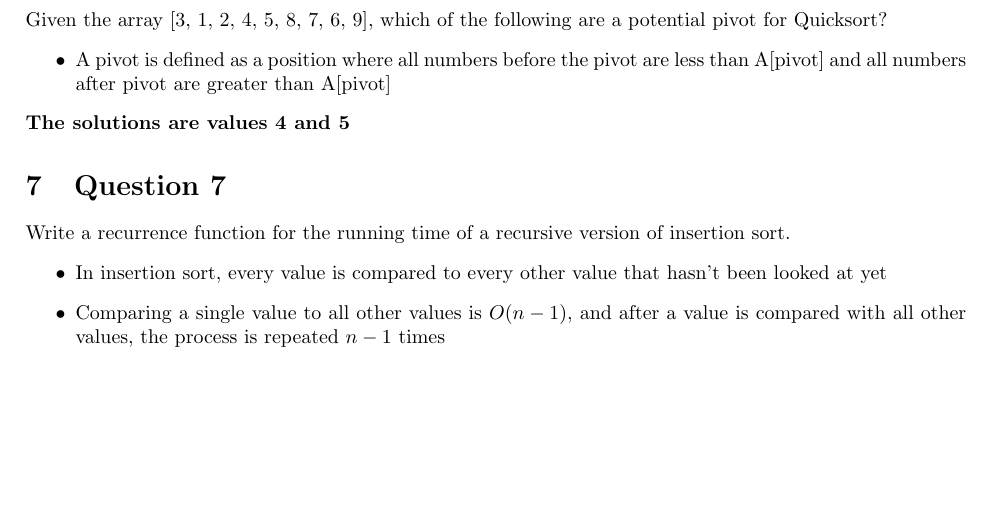
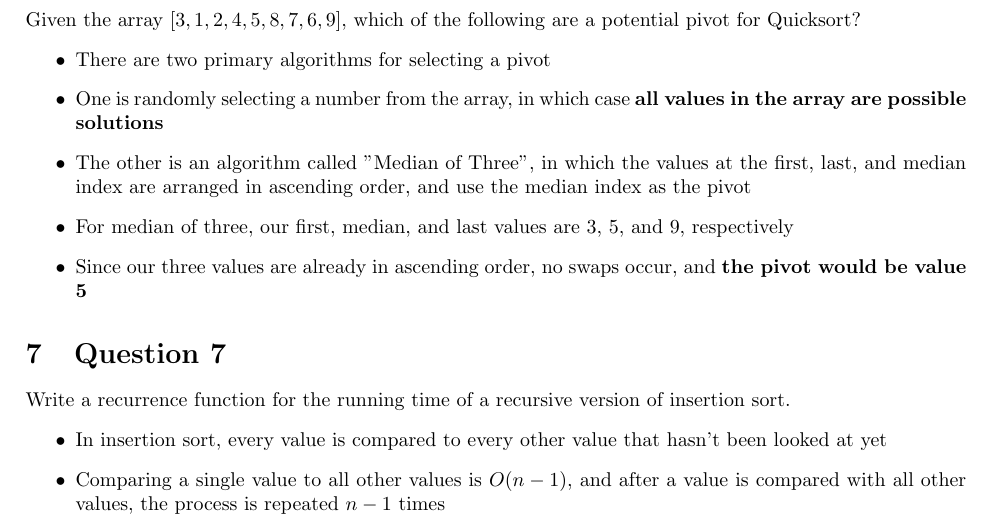
Before and after one commit to rkalz/CS452, a LaTeX document (assn1/assn1.tex): part of page 3 of 3, cut so that both start at the same text, the shorter picture padded with empty space. Compiled offline with pdfLaTeX.

Commit message:
Fixed 1.6

```diff
--- a/assn1/assn1.tex
+++ b/assn1/assn1.tex
@@ -78,11 +79,14 @@
         \end{enumerate}
 
     \section{Question 6}
-    Given the array [3, 1, 2, 4, 5, 8, 7, 6, 9], which of the following are a potential pivot for Quicksort?
+    Given the array $[3, 1, 2, 4, 5, 8, 7, 6, 9]$, which of the following are a potential pivot for Quicksort?
         \begin{itemize}
-            \item{A pivot is defined as a position where all numbers before the pivot are less than A[pivot] and all numbers after pivot are greater than A[pivot]}
+            \item{There are two primary algorithms for selecting a pivot}
+            \item{One is randomly selecting a number from the array, in which case \textbf{all values in the array are possible solutions}}
+            \item{The other is an algorithm called "Median of Three", in which the values at the first, last, and median index are arranged in ascending order, and use the median index as the pivot}
+            \item{For median of three, our first, median, and last values are 3, 5, and 9, respectively}
+            \item{Since our three values are already in ascending order, no swaps occur, and \textbf{the pivot would be value 5}}
         \end{itemize}
-    \textbf{The solutions are values 4 and 5}
 
     \section{Question 7}
     Write a recurrence function for the running time of a recursive version of insertion sort.
```
Also changed, not shown: assn1/assn1.tex (1 more changed lines).
